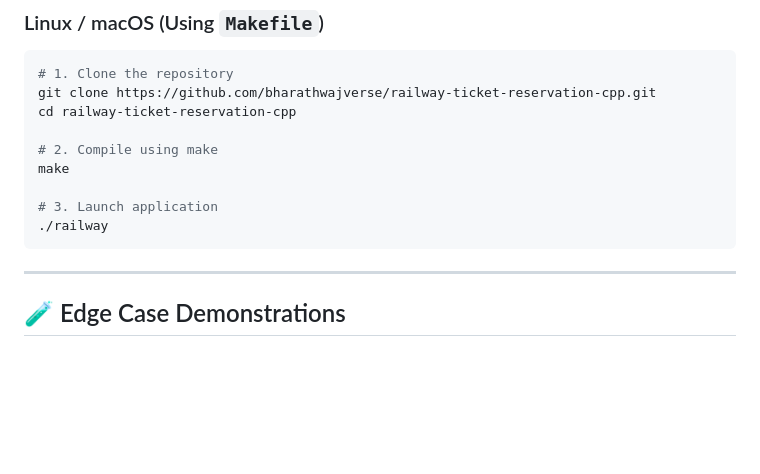
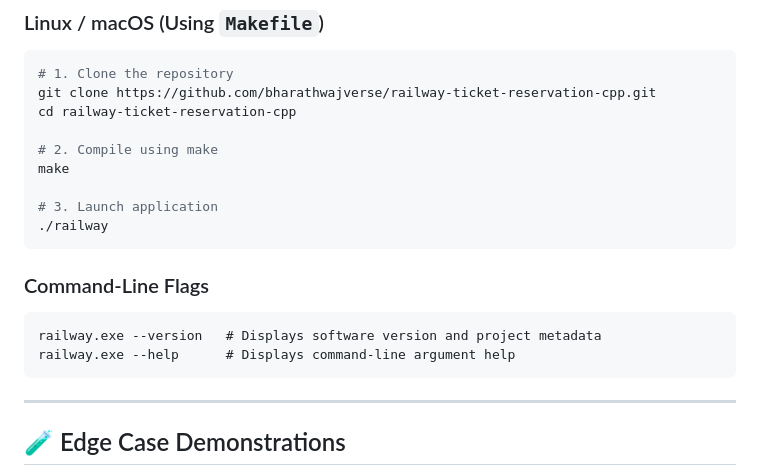
Before and after one commit to bharathwajverse/railway-ticket-reservation-cpp, a Markdown page: README.md, the part around the change. Rendered like a GitHub page; blank space fills up the shorter version.

Commit message:
Docs: update README with CLI argument usage examples

````diff
--- a/README.md
+++ b/README.md
@@ -186,6 +186,12 @@ make
 ./railway
 ```
 
+### Command-Line Flags
+```cmd
+railway.exe --version   # Displays software version and project metadata
+railway.exe --help      # Displays command-line argument help
+```
+
 ---
 
 ## 🧪 Edge Case Demonstrations
````
